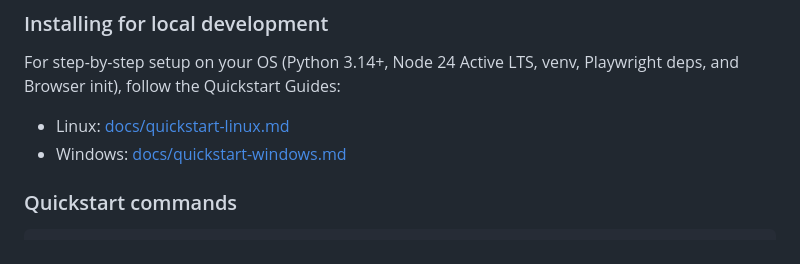
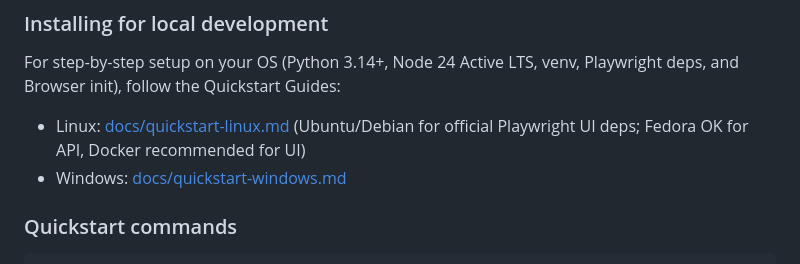
Before and after one commit to BVisagie/robot-framework-template, a Markdown page: README.md, the part around the change. GitHub-like rendering.

```diff
--- a/README.md
+++ b/README.md
@@ -96,7 +96,7 @@ Currently, the sample test cases cover:
 
 For step-by-step setup on your OS (Python 3.14+, Node 24 Active LTS, venv, Playwright deps, and Browser init), follow the Quickstart Guides:
 
-- Linux: [docs/quickstart-linux.md](docs/quickstart-linux.md)
+- Linux: [docs/quickstart-linux.md](docs/quickstart-linux.md) (Ubuntu/Debian for official Playwright UI deps; Fedora OK for API, Docker recommended for UI)
 - Windows: [docs/quickstart-windows.md](docs/quickstart-windows.md)
 
 ### Quickstart commands
```
Also changed, not shown: docs/quickstart-linux.md (+7 -1 lines).
